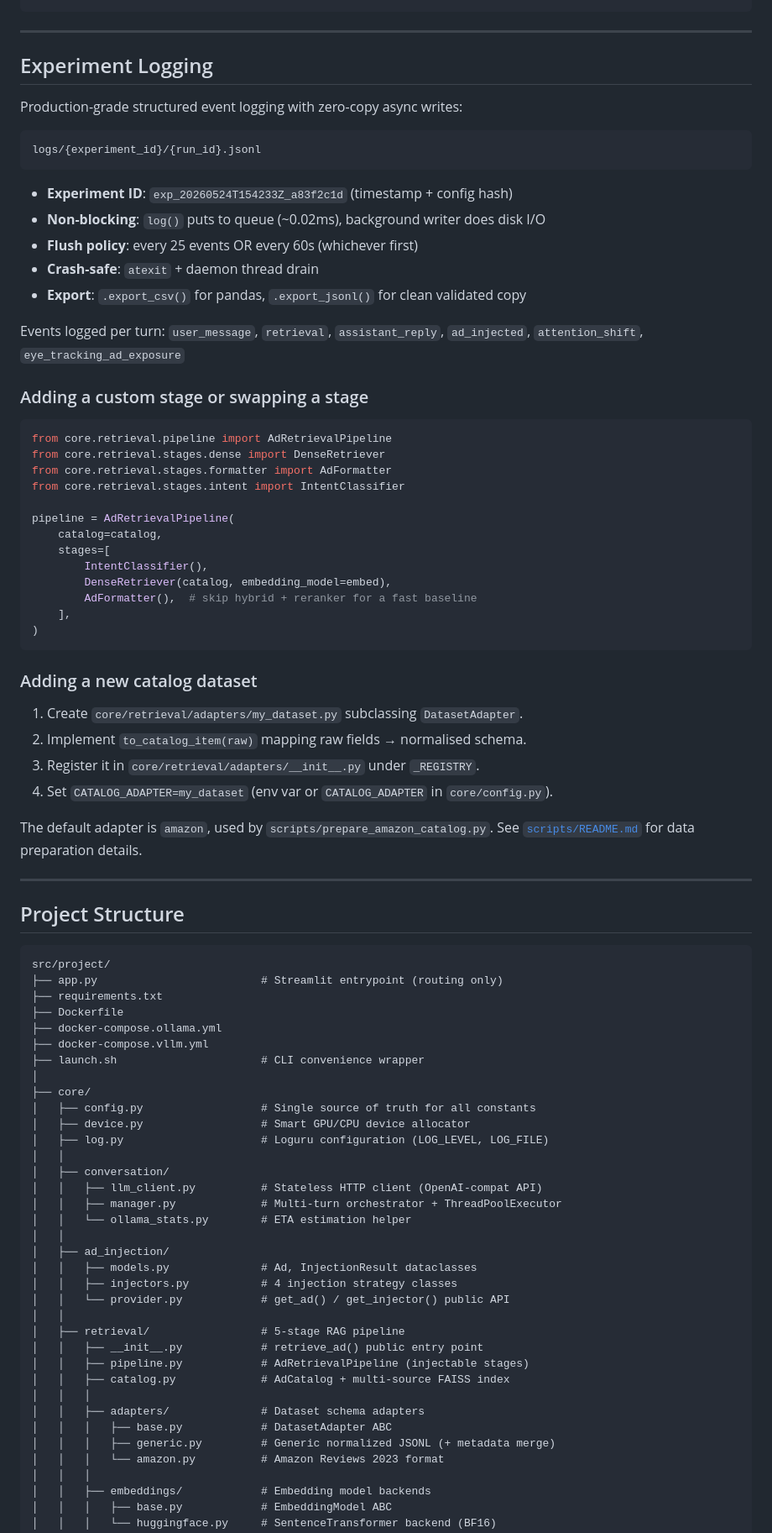
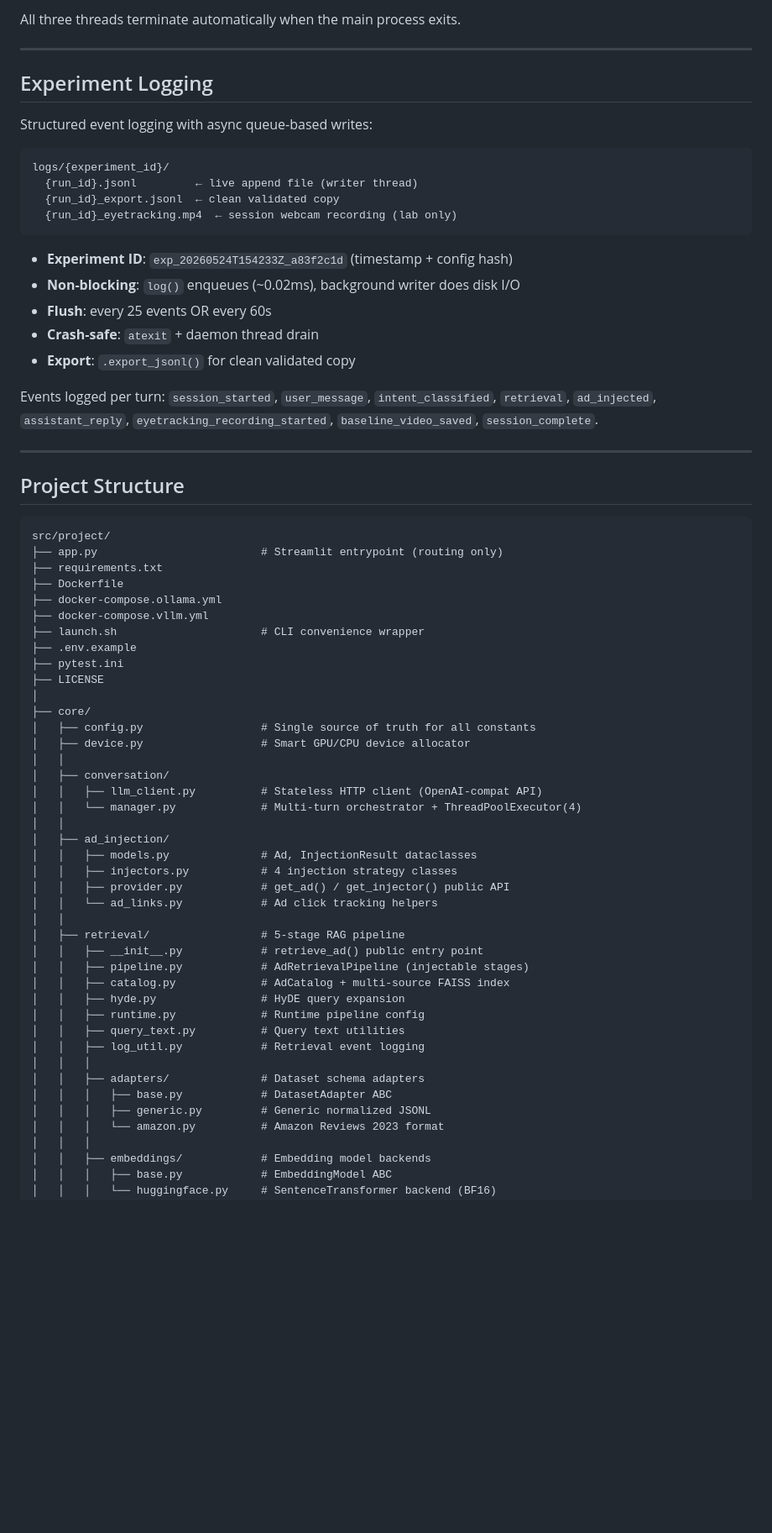
Before and after one commit to eZWALT/MasterThesis-The-Price-of-Attention, a Markdown page: src/project/README.md, the part around one of its changes. Shown at 84% size. Rendered like a GitHub page; blank space fills up the shorter version.

````diff
--- a/src/project/README.md
+++ b/src/project/README.md
@@ -223,50 +267,27 @@ manager.register_modality_hook(eye_tracking_turn_hook)
+All three threads terminate automatically when the main process exits.
 
 ---
 
 ## Experiment Logging
 
-Production-grade structured event logging with zero-copy async writes:
+Structured event logging with async queue-based writes:
 
 ```
-logs/{experiment_id}/{run_id}.jsonl
+logs/{experiment_id}/
+  {run_id}.jsonl         ← live append file (writer thread)
+  {run_id}_export.jsonl  ← clean validated copy
+  {run_id}_eyetracking.mp4  ← session webcam recording (lab only)
 ```
 
 - **Experiment ID**: `exp_20260524T154233Z_a83f2c1d` (timestamp + config hash)
-- **Non-blocking**: `log()` puts to queue (~0.02ms), background writer does disk I/O
-- **Flush policy**: every 25 events OR every 60s (whichever first)
+- **Non-blocking**: `log()` enqueues (~0.02ms), background writer does disk I/O
+- **Flush**: every 25 events OR every 60s
 - **Crash-safe**: `atexit` + daemon thread drain
-- **Export**: `.export_csv()` for pandas, `.export_jsonl()` for clean validated copy
+- **Export**: `.export_jsonl()` for clean validated copy
 
-Events logged per turn: `user_message`, `retrieval`, `assistant_reply`,
-`ad_injected`, `attention_shift`, `eye_tracking_ad_exposure`
-
-### Adding a custom stage or swapping a stage
-
-```python
-from core.retrieval.pipeline import AdRetrievalPipeline
-from core.retrieval.stages.dense import DenseRetriever
-from core.retrieval.stages.formatter import AdFormatter
-from core.retrieval.stages.intent import IntentClassifier
-
-pipeline = AdRetrievalPipeline(
-    catalog=catalog,
-    stages=[
-        IntentClassifier(),
-        DenseRetriever(catalog, embedding_model=embed),
-        AdFormatter(),  # skip hybrid + reranker for a fast baseline
-    ],
-)
-```
-
-### Adding a new catalog dataset
-
-1. Create `core/retrieval/adapters/my_dataset.py` subclassing `DatasetAdapter`.
-2. Implement `to_catalog_item(raw)` mapping raw fields → normalised schema.
-3. Register it in `core/retrieval/adapters/__init__.py` under `_REGISTRY`.
-4. Set `CATALOG_ADAPTER=my_dataset` (env var or `CATALOG_ADAPTER` in `core/config.py`).
-
-The default adapter is `amazon`, used by `scripts/prepare_amazon_catalog.py`.
-See [`scripts/README.md`](scripts/README.md) for data preparation details.
+Events logged per turn: `session_started`, `user_message`, `intent_classified`,
+`retrieval`, `ad_injected`, `assistant_reply`, `eyetracking_recording_started`,
+`baseline_video_saved`, `session_complete`.
 
 ---
 
@@ -280,30 +301,36 @@ src/project/
 ├── docker-compose.ollama.yml
 ├── docker-compose.vllm.yml
 ├── launch.sh                      # CLI convenience wrapper
+├── .env.example
+├── pytest.ini
+├── LICENSE
 │
 ├── core/
 │   ├── config.py                  # Single source of truth for all constants
 │   ├── device.py                  # Smart GPU/CPU device allocator
-│   ├── log.py                     # Loguru configuration (LOG_LEVEL, LOG_FILE)
 │   │
 │   ├── conversation/
 │   │   ├── llm_client.py          # Stateless HTTP client (OpenAI-compat API)
-│   │   ├── manager.py             # Multi-turn orchestrator + ThreadPoolExecutor
-│   │   └── ollama_stats.py        # ETA estimation helper
+│   │   └── manager.py             # Multi-turn orchestrator + ThreadPoolExecutor(4)
 │   │
 │   ├── ad_injection/
 │   │   ├── models.py              # Ad, InjectionResult dataclasses
 │   │   ├── injectors.py           # 4 injection strategy classes
-│   │   └── provider.py            # get_ad() / get_injector() public API
+│   │   ├── provider.py            # get_ad() / get_injector() public API
+│   │   └── ad_links.py            # Ad click tracking helpers
 │   │
 │   ├── retrieval/                 # 5-stage RAG pipeline
 │   │   ├── __init__.py            # retrieve_ad() public entry point
 │   │   ├── pipeline.py            # AdRetrievalPipeline (injectable stages)
 │   │   ├── catalog.py             # AdCatalog + multi-source FAISS index
+│   │   ├── hyde.py                # HyDE query expansion
+│   │   ├── runtime.py             # Runtime pipeline config
+│   │   ├── query_text.py          # Query text utilities
+│   │   ├── log_util.py            # Retrieval event logging
 │   │   │
 │   │   ├── adapters/              # Dataset schema adapters
 │   │   │   ├── base.py            # DatasetAdapter ABC
-│   │   │   ├── generic.py         # Generic normalized JSONL (+ metadata merge)
+│   │   │   ├── generic.py         # Generic normalized JSONL
 │   │   │   └── amazon.py          # Amazon Reviews 2023 format
 │   │   │
 │   │   ├── embeddings/            # Embedding model backends
````
Also changed, not shown: other parts of src/project/README.md (+180 -206 lines).
